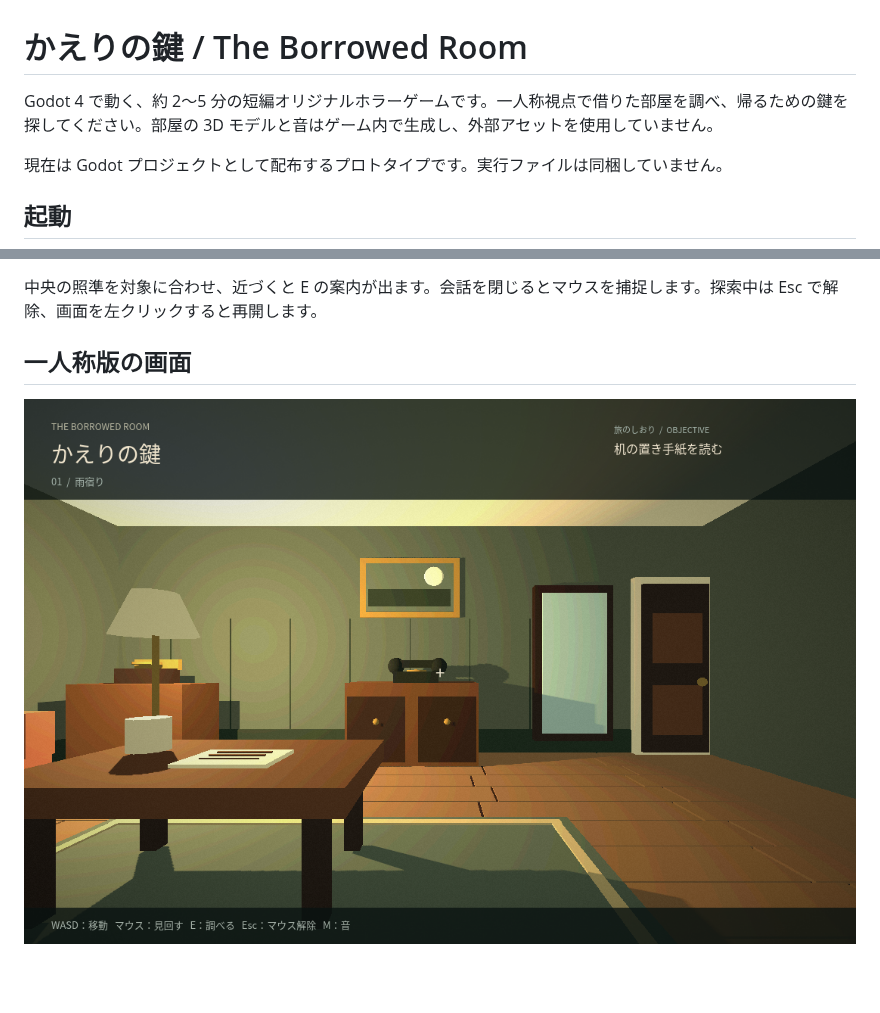
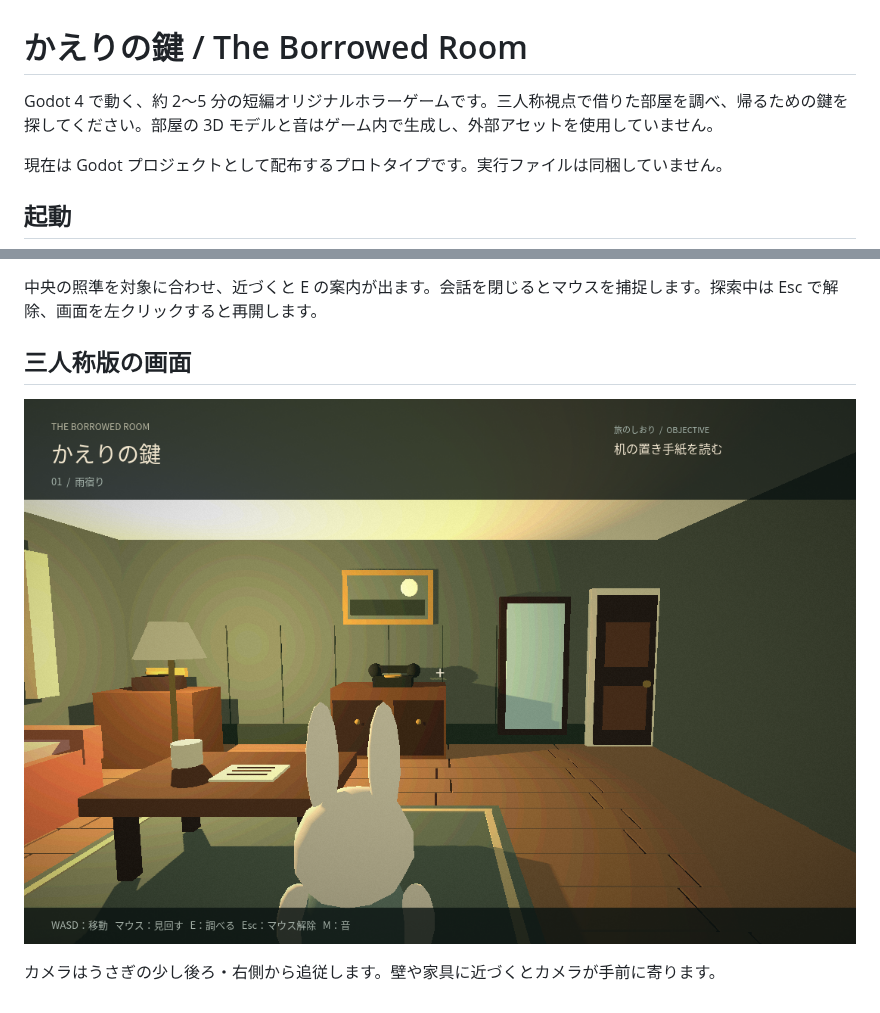
Before and after one commit to vvGEKKOUvv/gameProJ, a Markdown page: README.md, 2 parts joined by grey strips. GitHub-like rendering; pictures changed too: docs/third-person.png (added); blank space fills up the shorter version.

Commit message:
Add close third-person shoulder camera with collision retraction

```diff
--- a/README.md
+++ b/README.md
@@ -1,6 +1,6 @@
 # かえりの鍵 / The Borrowed Room
 
-Godot 4 で動く、約 2～5 分の短編オリジナルホラーゲームです。一人称視点で借りた部屋を調べ、帰るための鍵を探してください。部屋の 3D モデルと音はゲーム内で生成し、外部アセットを使用していません。
+Godot 4 で動く、約 2～5 分の短編オリジナルホラーゲームです。三人称視点で借りた部屋を調べ、帰るための鍵を探してください。部屋の 3D モデルと音はゲーム内で生成し、外部アセットを使用していません。
 
 現在は Godot プロジェクトとして配布するプロトタイプです。実行ファイルは同梱していません。
 
@@ -48,6 +48,8 @@ godot --headless --path . --script res://tests/smoke.gd
 
 中央の照準を対象に合わせ、近づくと E の案内が出ます。会話を閉じるとマウスを捕捉します。探索中は Esc で解除、画面を左クリックすると再開します。
 
-## 一人称版の画面
+## 三人称版の画面
 
-![一人称の室内探索](docs/first-person.png)
+![三人称の室内探索](docs/third-person.png)
+
+カメラはうさぎの少し後ろ・右側から追従します。壁や家具に近づくとカメラが手前に寄ります。
```
Also changed, not shown: 2 other files.
